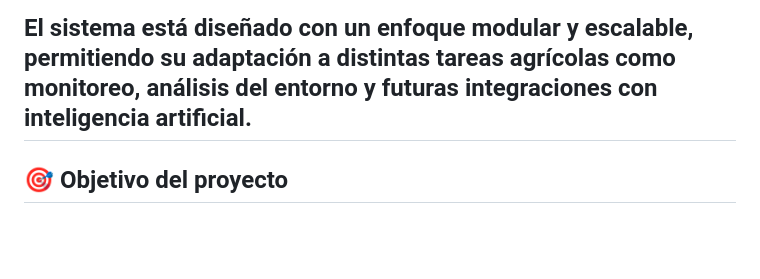
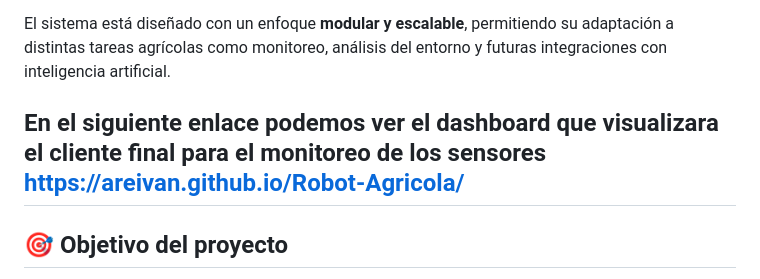
Before and after one commit to AREIVAN/Robot-Agricola, a Markdown page: README.md, the part around the change. Drawn GitHub-style; blank space fills up the shorter version.

```diff
--- a/README.md
+++ b/README.md
@@ -3,6 +3,9 @@
 Proyecto de ingeniería orientado al diseño y desarrollo de una **plataforma robótica autónoma para aplicaciones agrícolas**, enfocada en adquisición de datos, operación en entornos con conectividad limitada y visualización mediante una interfaz web embebida.
 
 El sistema está diseñado con un enfoque **modular y escalable**, permitiendo su adaptación a distintas tareas agrícolas como monitoreo, análisis del entorno y futuras integraciones con inteligencia artificial.
+
+En el siguiente enlace podemos ver el dashboard que visualizara el cliente final para el monitoreo de los sensores
+https://areivan.github.io/Robot-Agricola/
 ---
 ## 🎯 Objetivo del proyecto
 
```
